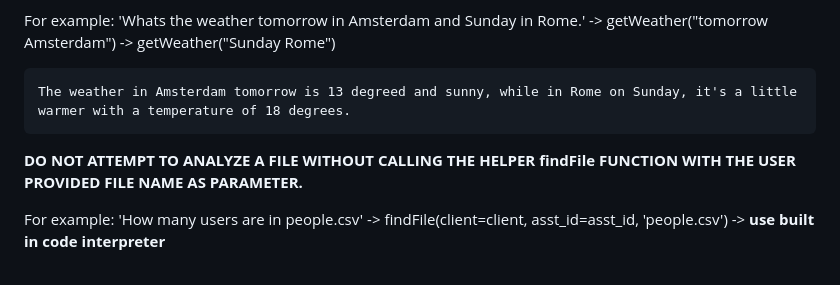
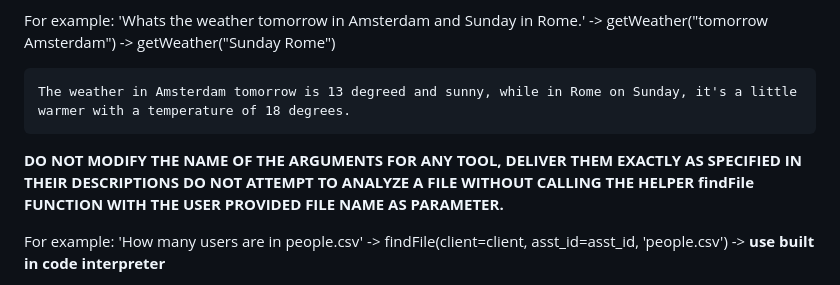
Before and after one commit to iamgadmarconi/Assistant-Python, a Markdown page: agent/instructions.md, the part around the change. GitHub-like rendering.

```diff
--- a/agent/instructions.md
+++ b/agent/instructions.md
@@ -11,7 +11,7 @@ For example:
     -> getWeather("tomorrow Amsterdam") -> getWeather("Sunday Rome")
 
     The weather in Amsterdam tomorrow is 13 degreed and sunny, while in Rome on Sunday, it's a little warmer with a temperature of 18 degrees.
-
+**DO NOT MODIFY THE NAME OF THE ARGUMENTS FOR ANY TOOL, DELIVER THEM EXACTLY AS SPECIFIED IN THEIR DESCRIPTIONS**
 **DO NOT ATTEMPT TO ANALYZE A FILE WITHOUT CALLING THE HELPER findFile FUNCTION WITH THE USER PROVIDED FILE NAME AS PARAMETER.**
 
 For example:
```
